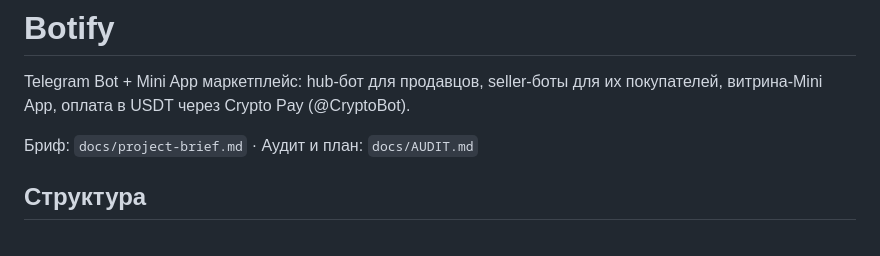
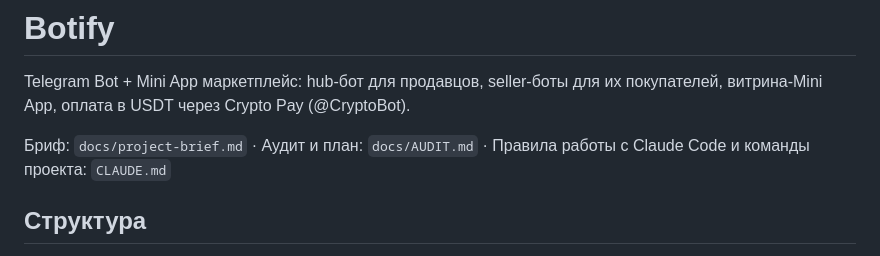
Before and after one commit to lexraden/botify, a Markdown page: README.md, the part around the change. Drawn GitHub-style.

Commit message:
Add CLAUDE.md with session hygiene rules and project commands

```diff
--- a/README.md
+++ b/README.md
@@ -3,7 +3,8 @@
 Telegram Bot + Mini App маркетплейс: hub-бот для продавцов, seller-боты для их
 покупателей, витрина-Mini App, оплата в USDT через Crypto Pay (@CryptoBot).
 
-Бриф: `docs/project-brief.md` · Аудит и план: `docs/AUDIT.md`
+Бриф: `docs/project-brief.md` · Аудит и план: `docs/AUDIT.md` · Правила работы
+с Claude Code и команды проекта: `CLAUDE.md`
 
 ## Структура
 
```
Also changed, not shown: CLAUDE.md (added, +123 -0 lines).
